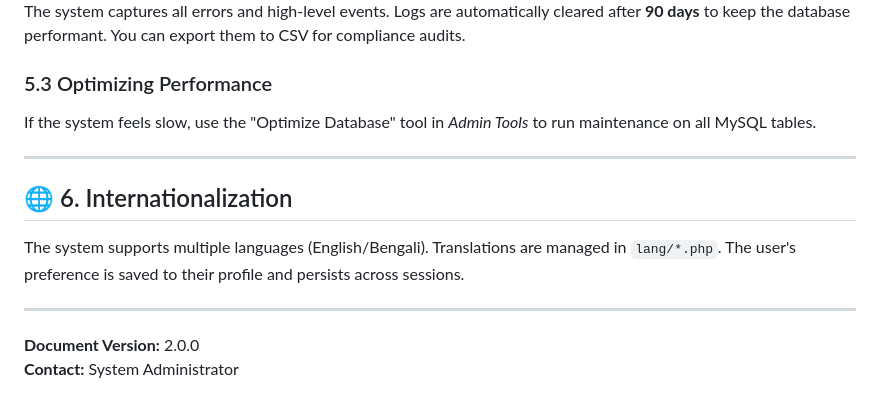
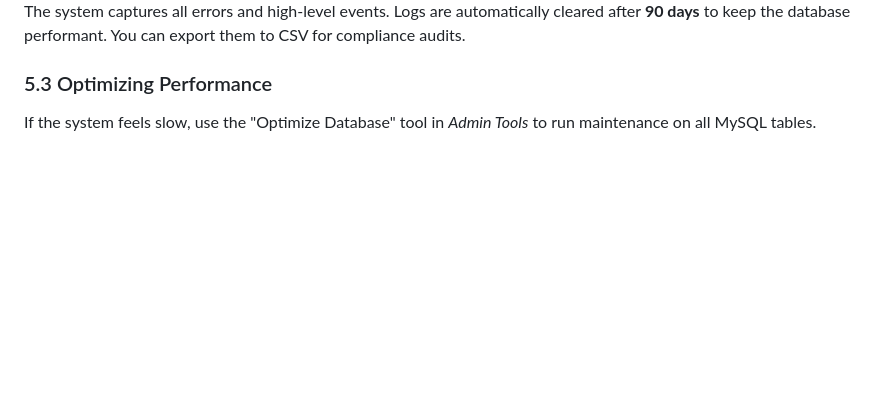
Before and after one commit to rakibh/it-assets-management, a Markdown page: DOCUMENTATION.md, the part around the change. Rendered like a GitHub page; blank space fills up the shorter version.

Commit message:
Remove obsolete version metadata and i18n section
Delete outdated version/date metadata from COMPLETE_SETUP_GUIDE.md and remove the Internationalization section plus document version/contact from DOCUMENTATION.md. Also clean up stray separators — these items were likely outdated and removed to avoid confusion.

```diff
--- a/DOCUMENTATION.md
+++ b/DOCUMENTATION.md
@@ -89,12 +89,3 @@ The system captures all errors and high-level events. Logs are automatically cle
 
 ### 5.3 Optimizing Performance
 If the system feels slow, use the "Optimize Database" tool in *Admin Tools* to run maintenance on all MySQL tables.
-
----
-
-## 🌐 6. Internationalization
-The system supports multiple languages (English/Bengali). Translations are managed in `lang/*.php`. The user's preference is saved to their profile and persists across sessions.
-
----
-**Document Version:** 2.0.0
-**Contact:** System Administrator
```
Also changed, not shown: COMPLETE_SETUP_GUIDE.md (+0 -4 lines).
